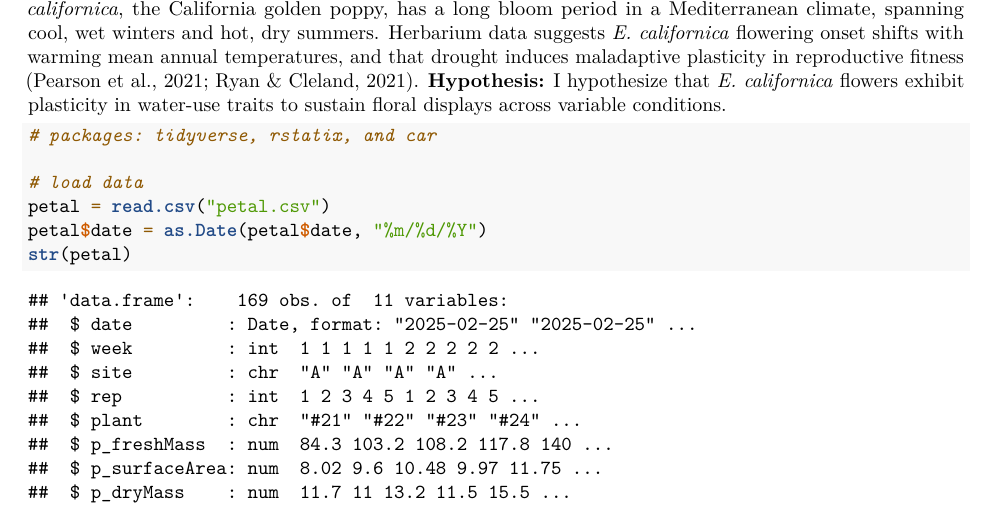
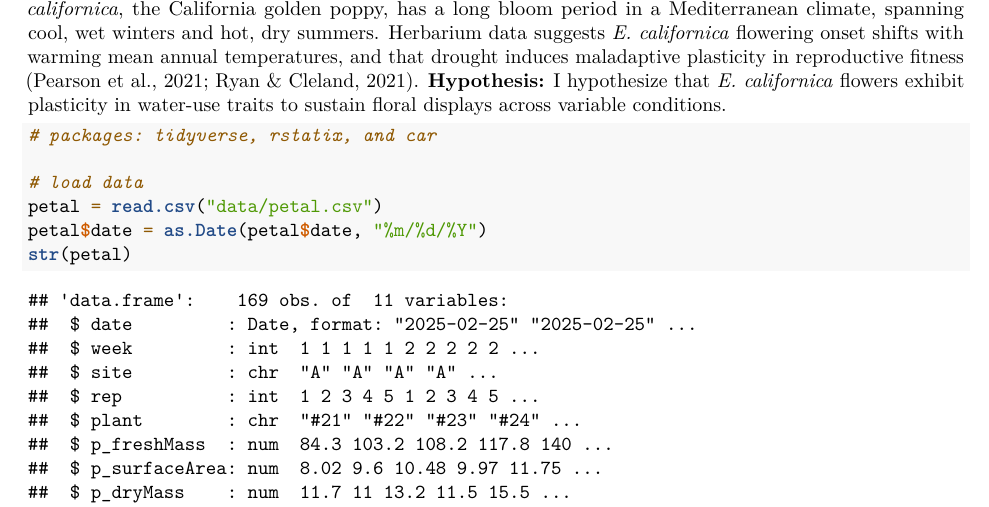
Before and after one commit to snolan419/eschscholzia-flowers, an R Markdown document (IndependentProjectFinalReport_SN.Rmd): part of page 1 of 12, cut so that both start at the same text. Rendered offline with R 4.5, knitr and Pandoc, then LaTeX, with nearby package versions.

Commit message:
Update IndependentProjectFinalReport_SN.Rmd

````diff
--- a/IndependentProjectFinalReport_SN.Rmd
+++ b/IndependentProjectFinalReport_SN.Rmd
@@ -23,7 +23,7 @@ library(car)
 # packages: tidyverse, rstatix, and car
 
 # load data
-petal = read.csv("petal.csv")
+petal = read.csv("data/petal.csv")
 petal$date = as.Date(petal$date, "%m/%d/%Y")
 str(petal)
 ```
````
